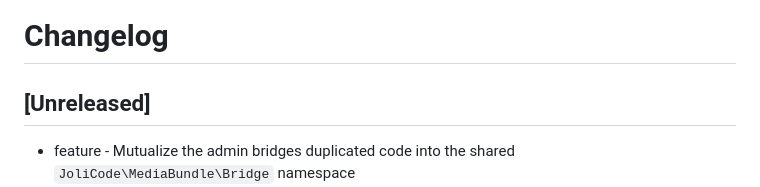
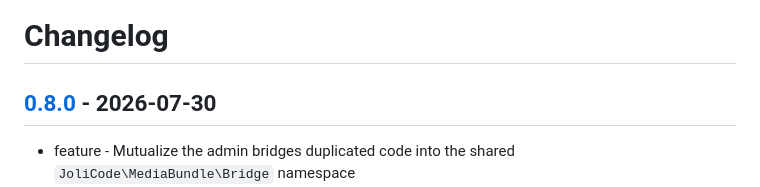
Before and after one commit to jolicode/MediaBundle, a Markdown page: CHANGELOG.md, the part around one of its changes. GitHub-like rendering.

Commit message:
Update CHANGELOG for 0.8.0

```diff
--- a/CHANGELOG.md
+++ b/CHANGELOG.md
@@ -1,6 +1,6 @@
 # Changelog
 
-## [Unreleased]
+## [0.8.0] - 2026-07-30
 
 - feature - Mutualize the admin bridges duplicated code into the shared `JoliCode\MediaBundle\Bridge` namespace
 - fix - The Sylius bridge admin templates no longer hardcode versioned asset filenames
```
Also changed, not shown: other parts of CHANGELOG.md (+1 -0 lines).
